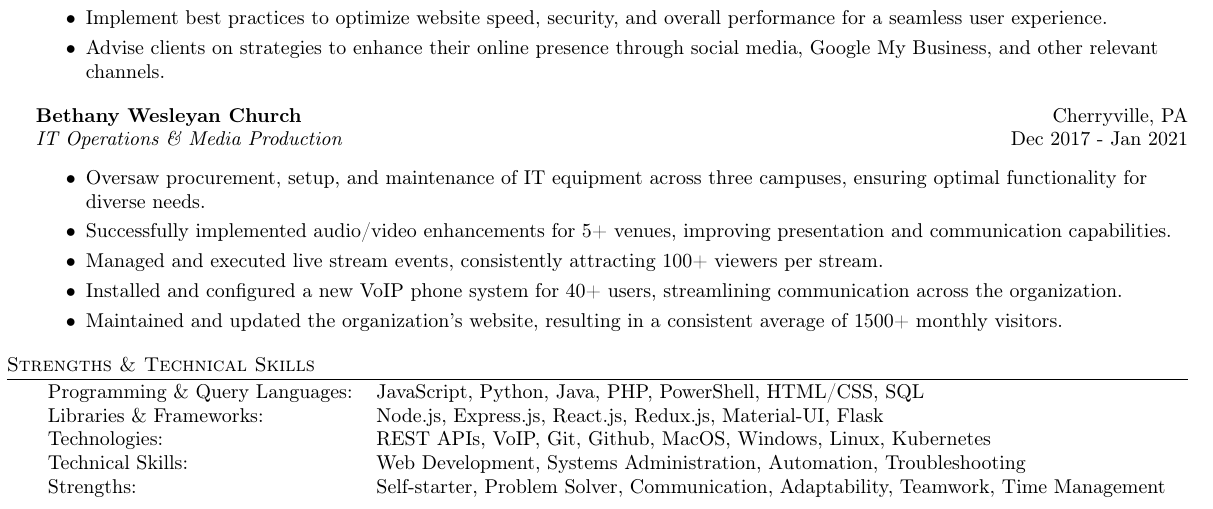
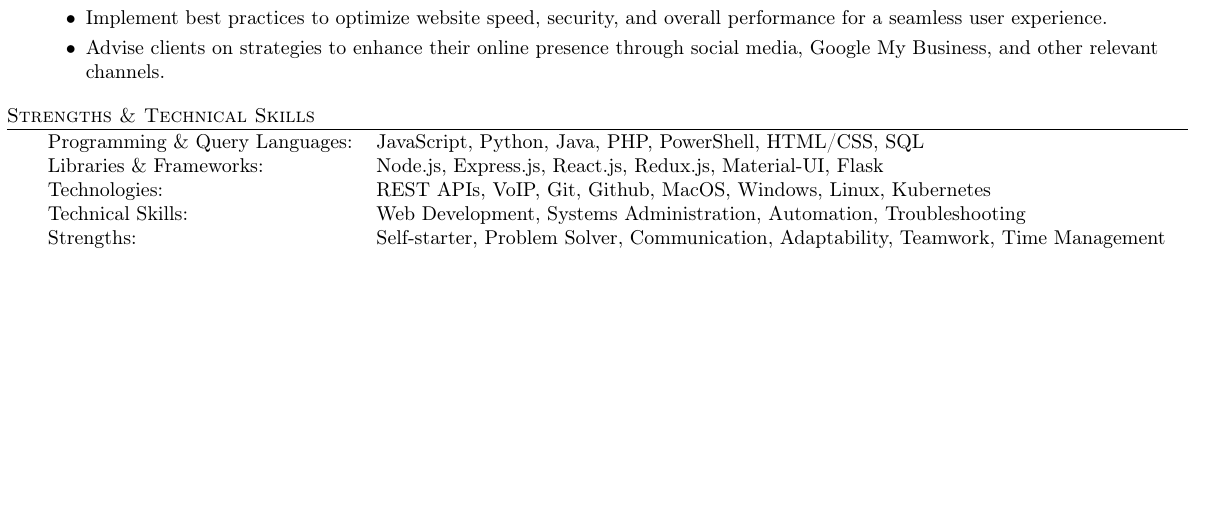
Before and after one commit to michaelbartlett17/resume, a LaTeX CV (resume.tex): part of the page, cut so that both start at the same text, the shorter picture padded with empty space. Compiled offline with pdfLaTeX.

Commit message:
Remove BWC from resume

```diff
--- a/resume.tex
+++ b/resume.tex
@@ -133,16 +133,6 @@ B.S. Computer Science \& Information Science Minor\hfill Aug 2020 - Apr 2024\\
 	\item Implement best practices to optimize website speed, security, and overall performance for a seamless user experience.
 	\item Advise clients on strategies to enhance their online presence through social media, Google My Business, and other relevant channels.
 \end{itemize}
-\textbf{Bethany Wesleyan Church} \hfill Cherryville, PA\\
-\textit{IT Operations \& Media Production} \hfill Dec 2017 - Jan 2021\\
-\vspace{-1mm}
-\begin{itemize} \itemsep -1pt
-	\item Oversaw procurement, setup, and maintenance of IT equipment across three campuses, ensuring optimal functionality for diverse needs.
-	\item Successfully implemented audio/video enhancements for 5+ venues, improving presentation and communication capabilities.
-	\item Managed and executed live stream events, consistently attracting 100+ viewers per stream.
-    \item Installed and configured a new VoIP phone system for 40+ users, streamlining communication across the organization.
-    \item Maintained and updated the organization's website, resulting in a consistent average of 1500+ monthly visitors.
-\end{itemize}
 
 \header{Strengths \& Technical Skills}
 \begin{tabular}{ l l }
```
Also changed, not shown: resume.pdf.
